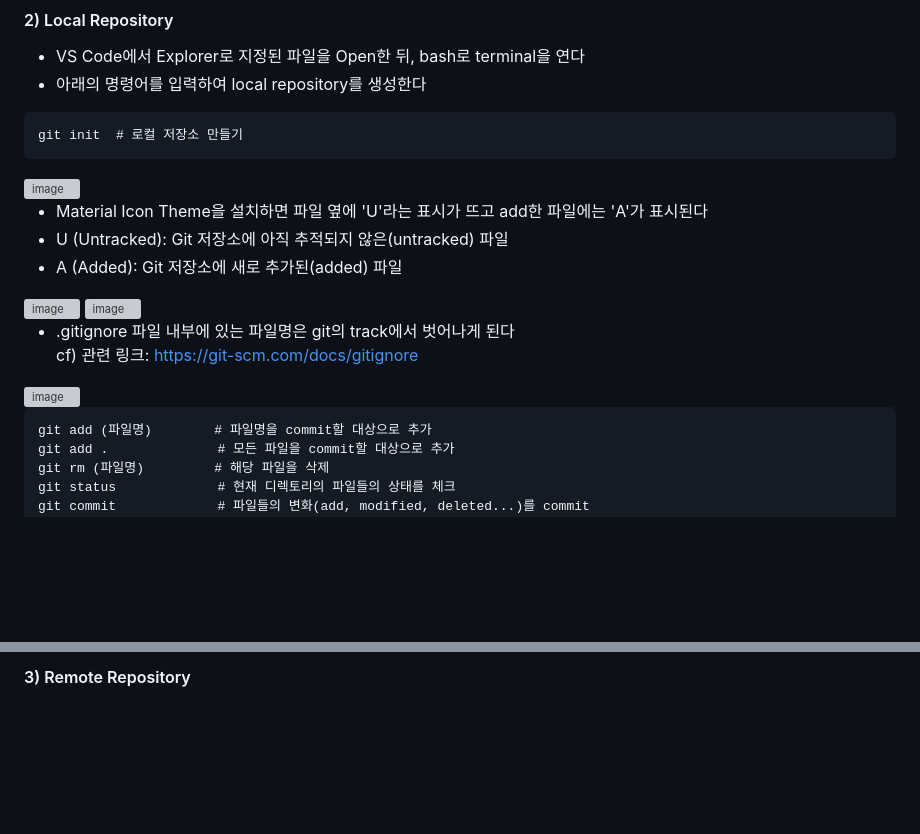
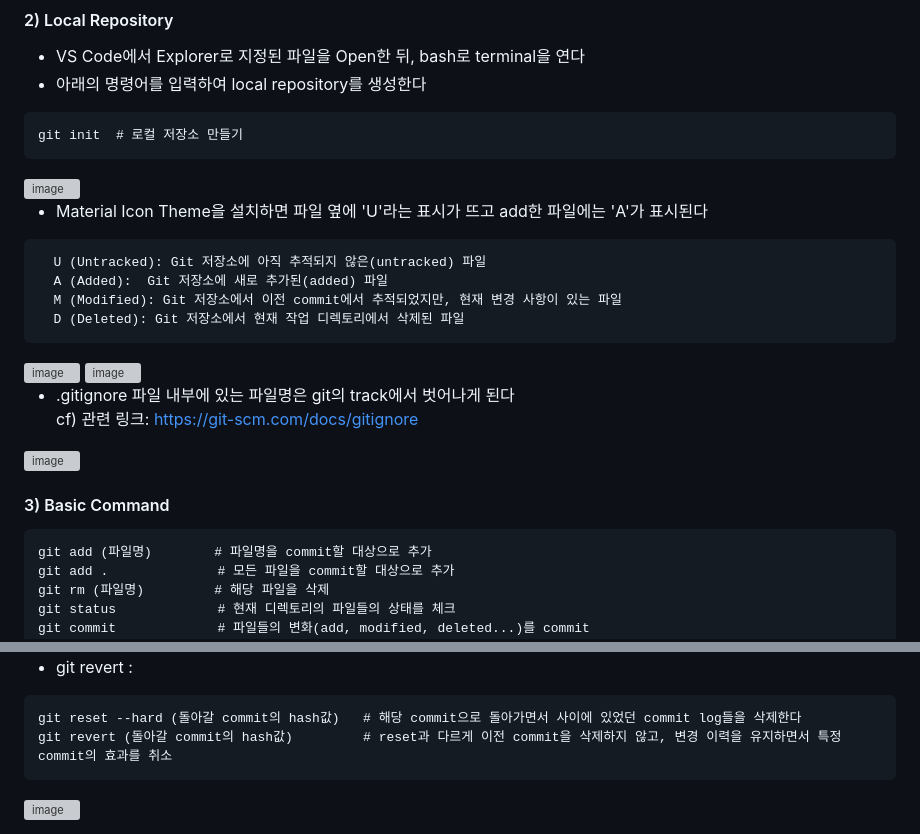
Before and after one commit to namkidong98/SKT_FLY_AI_Challenger4, a Markdown page: Day09_20240104/README.md, 2 parts joined by grey strips. Drawn GitHub-style; blank space fills up the shorter version; grey boxes are pictures that could not be loaded.

````diff
--- a/Day09_20240104/README.md
+++ b/Day09_20240104/README.md
@@ -56,8 +56,12 @@ git init  # 로컬 저장소 만들기
 <br>
 
 - Material Icon Theme을 설치하면 파일 옆에 'U'라는 표시가 뜨고 add한 파일에는 'A'가 표시된다
-- U (Untracked): Git 저장소에 아직 추적되지 않은(untracked) 파일
-- A (Added):  Git 저장소에 새로 추가된(added) 파일
+```
+  U (Untracked): Git 저장소에 아직 추적되지 않은(untracked) 파일
+  A (Added):  Git 저장소에 새로 추가된(added) 파일
+  M (Modified): Git 저장소에서 이전 commit에서 추적되었지만, 현재 변경 사항이 있는 파일
+  D (Deleted): Git 저장소에서 현재 작업 디렉토리에서 삭제된 파일
+```
 
 <img width="450" alt="image" src="https://github.com/namkidong98/SKT_FLY_AI_Challenger4/assets/113520117/bd510687-17c9-4a63-a326-5867d3456bdc">
 <img width="450" alt="image" src="https://github.com/namkidong98/SKT_FLY_AI_Challenger4/assets/113520117/4c3dd6fa-f00b-4853-9c03-f636d0189a69">
@@ -66,6 +70,9 @@ git init  # 로컬 저장소 만들기
   cf) 관련 링크: https://git-scm.com/docs/gitignore
 <img width="650" alt="image" src="https://github.com/namkidong98/SKT_FLY_AI_Challenger4/assets/113520117/5e524cc9-6181-495f-a249-fb872da01e67">
 
+<br>
+
+#### 3) Basic Command
 ```
 git add (파일명)        # 파일명을 commit할 대상으로 추가
 git add .              # 모든 파일을 commit할 대상으로 추가
@@ -80,2 +88,8 @@ git log                # history가 나오고 hash 값을 통해 나중에 복
 
-#### 3) Remote Repository
+- git revert :
+```
+git reset --hard (돌아갈 commit의 hash값)   # 해당 commit으로 돌아가면서 사이에 있었던 commit log들을 삭제한다
+git revert (돌아갈 commit의 hash값)         # reset과 다르게 이전 commit을 삭제하지 않고, 변경 이력을 유지하면서 특정 commit의 효과를 취소
+```
+
+<img width="500" alt="image" src="https://github.com/namkidong98/SKT_FLY_AI_Challenger4/assets/113520117/bcd4f613-fa18-459a-af99-5addf7f668e5">
````
Also changed, not shown: other parts of Day09_20240104/README.md (+1 -0 lines).
